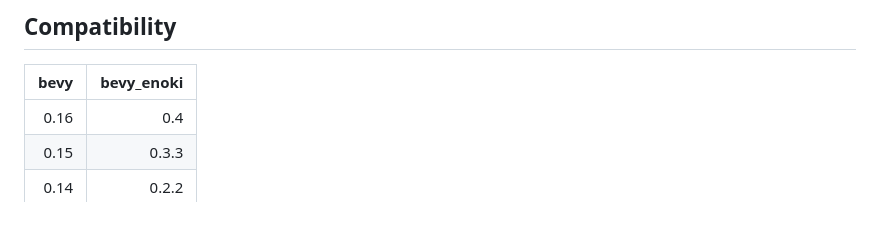
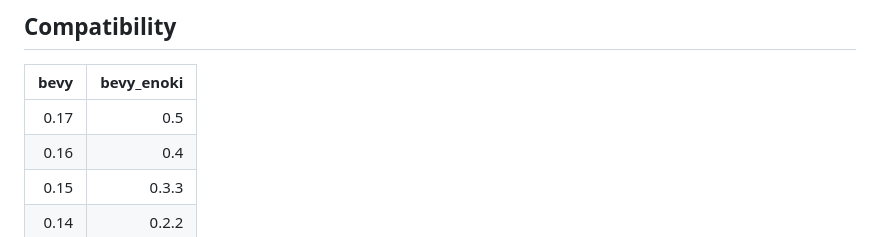
Before and after one commit to Lommix/bevy_enoki, a Markdown page: README.md, the part around the change. Drawn GitHub-style.

Commit message:
up readme

```diff
--- a/README.md
+++ b/README.md
@@ -23,6 +23,7 @@ The default material allows not only for custom textures, but also sprite sheet
 
 | bevy | bevy_enoki |
 | ---: | ---------: |
+| 0.17 |        0.5 |
 | 0.16 |        0.4 |
 | 0.15 |      0.3.3 |
 | 0.14 |      0.2.2 |
```
